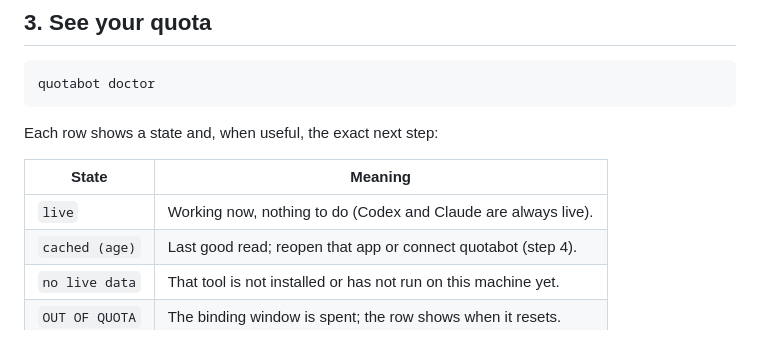
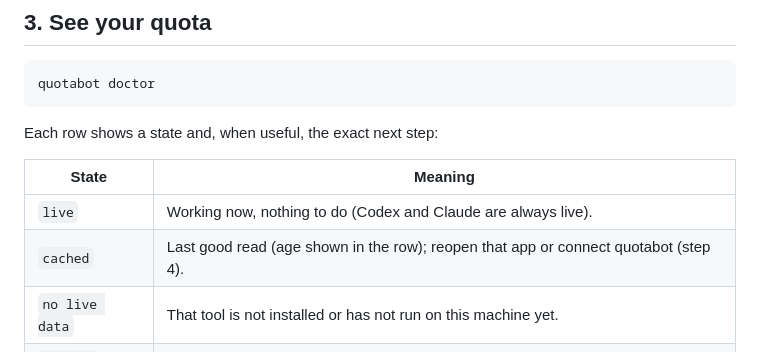
Before and after one commit to blisspixel/quotabot, a Markdown page: docs/SETUP.md, the part around the change. Rendered like a GitHub page.

Commit message:
Correct the doctor state label in SETUP.md
The doctor state column prints the bare token "cached"; the age appears
in the row detail, not inside the state. The setup guide table said
"cached (age)", which a new user scanning for that literal string would
not find. Label corrected, with the age noted in the meaning cell.

```diff
--- a/docs/SETUP.md
+++ b/docs/SETUP.md
@@ -80,7 +80,7 @@ Each row shows a state and, when useful, the exact next step:
 | State           | Meaning                                                        |
 |-----------------|---------------------------------------------------------------|
 | `live`          | Working now, nothing to do (Codex and Claude are always live). |
-| `cached (age)`  | Last good read; reopen that app or connect quotabot (step 4).  |
+| `cached`        | Last good read (age shown in the row); reopen that app or connect quotabot (step 4). |
 | `no live data`  | That tool is not installed or has not run on this machine yet. |
 | `OUT OF QUOTA`  | The binding window is spent; the row shows when it resets.     |
 
```
